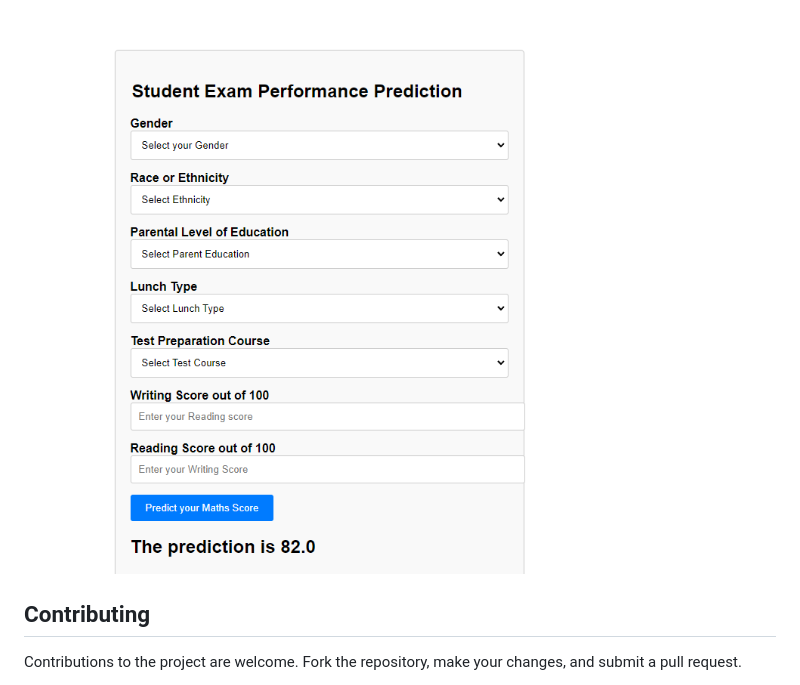
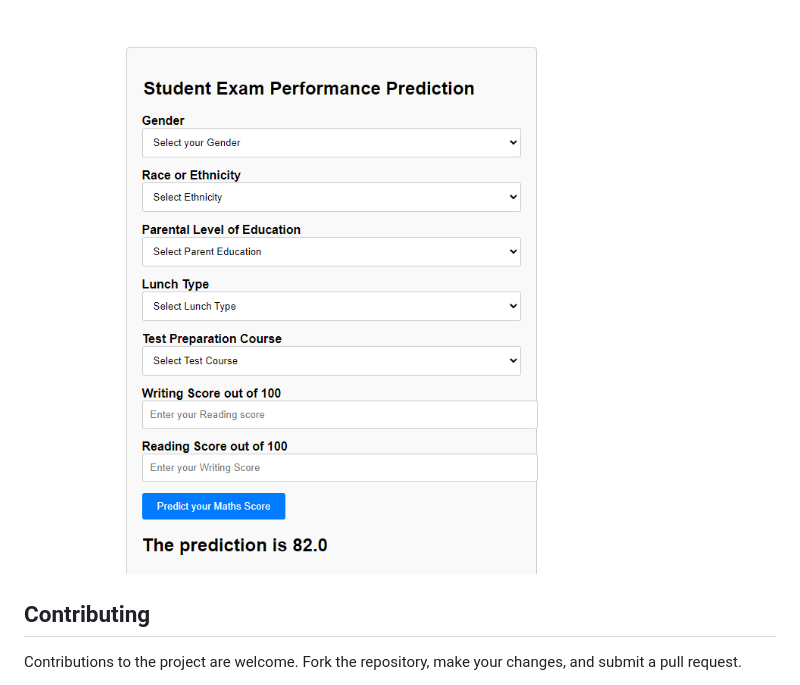
Before and after one commit to mohsinroyal24/mlproject-StudentperformaceIndicator, a Markdown page: README.md, the part around the change printed below. Drawn GitHub-style; pictures changed too: image-1.png (added), image-2.png (deleted).

Commit message:
added design and updated readme again2

```diff
--- a/README.md
+++ b/README.md
@@ -217,8 +217,7 @@ The project relies on the following dependencies:
 
 ![alt text](image.png)
 
-![alt text](image-2.png)
-
+![alt text](image-1.png)
 
 ## Contributing
 
```
Also changed, not shown: other parts of README.md (+1 -1 lines).
